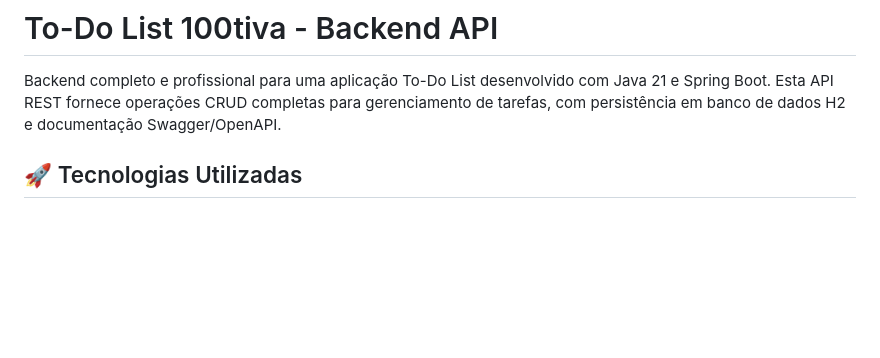
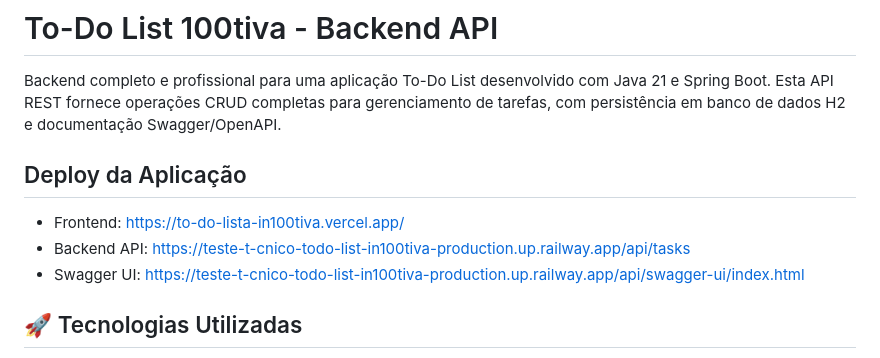
Before and after one commit to TiagoSimaodev/teste-t-cnico-todo-list-in100tiva, a Markdown page: README.md, the part around the change. GitHub-like rendering; blank space fills up the shorter version.

Commit message:
Add deployment section to README
Added deployment information for the application including frontend, backend API, and Swagger UI links.

```diff
--- a/README.md
+++ b/README.md
@@ -1,6 +1,13 @@
 # To-Do List 100tiva - Backend API
 
 Backend completo e profissional para uma aplicação To-Do List desenvolvido com Java 21 e Spring Boot. Esta API REST fornece operações CRUD completas para gerenciamento de tarefas, com persistência em banco de dados H2 e documentação Swagger/OpenAPI.
+
+##  Deploy da Aplicação
+
+- Frontend: https://to-do-lista-in100tiva.vercel.app/
+- Backend API: https://teste-t-cnico-todo-list-in100tiva-production.up.railway.app/api/tasks
+- Swagger UI: https://teste-t-cnico-todo-list-in100tiva-production.up.railway.app/api/swagger-ui/index.html
+
 
 ## 🚀 Tecnologias Utilizadas
 
```
